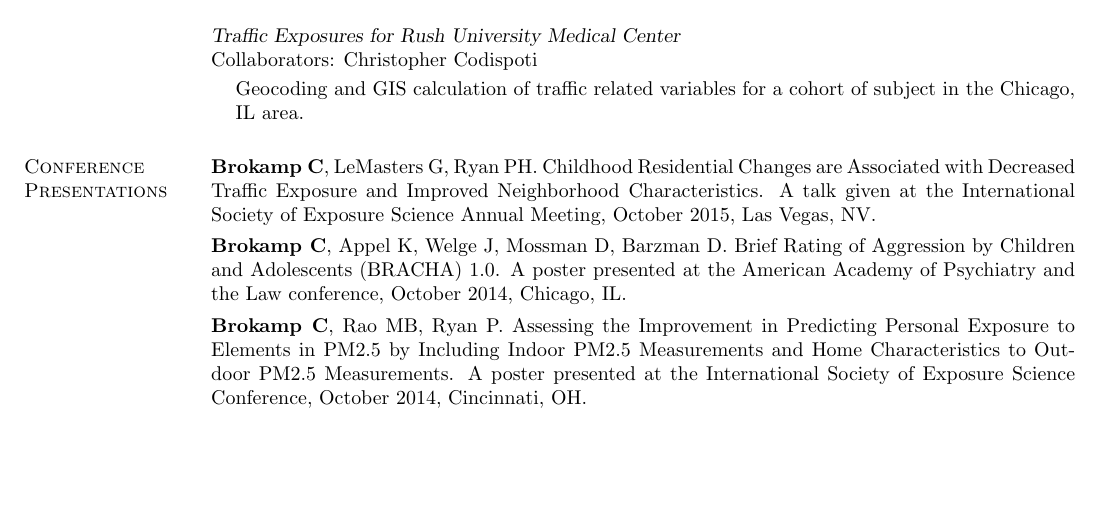
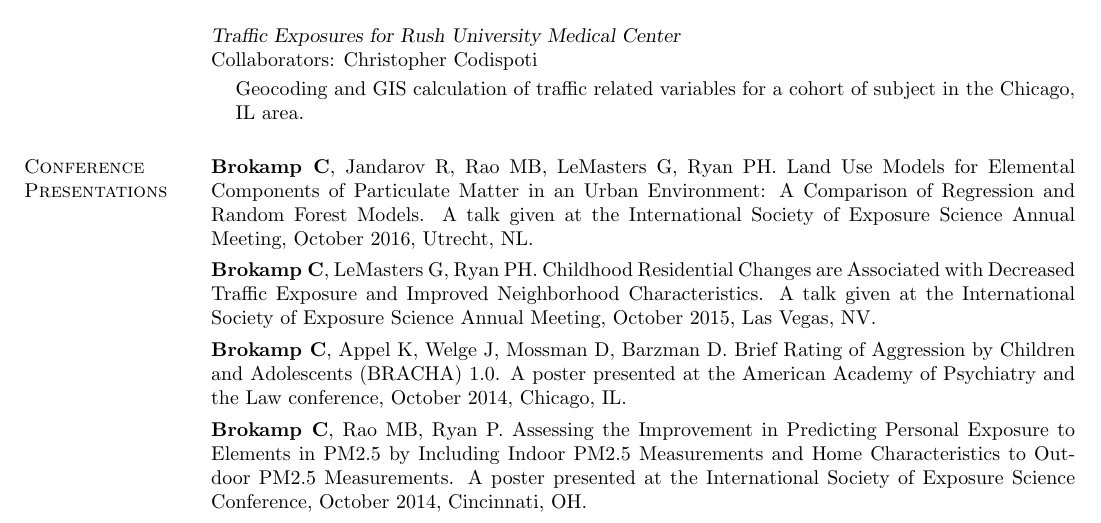
Before and after one commit to cole-brokamp/colebrokamp.com, a LaTeX CV (cole-brokamp-cv.tex): part of page 3 of 6, cut so that both start at the same text, the shorter picture padded with empty space. Compiled offline with pdfLaTeX.

Commit message:
add ISES 2016 talk

```diff
--- a/cole-brokamp-cv.tex
+++ b/cole-brokamp-cv.tex
@@ -259,6 +259,7 @@ Collaborators:  Christopher Codispoti\\
 
 \section{\sc Conference Presentations}
 \begin{list3} \itemsep 4pt
+\item[] \textbf{Brokamp C}, Jandarov R, Rao MB, LeMasters G, Ryan PH. Land Use Models for Elemental Components of Particulate Matter in an Urban Environment: A Comparison of Regression and Random Forest Models. A talk given at the International Society of Exposure Science Annual Meeting, October 2016, Utrecht, NL.
 \item[] \textbf{Brokamp C}, LeMasters G, Ryan PH. Childhood Residential Changes are Associated with Decreased Traffic Exposure and Improved Neighborhood Characteristics. A talk given at the International Society of Exposure Science Annual Meeting, October 2015, Las Vegas, NV.
 %\item[] Tan JS, \textbf{Brokamp C}, LeMasters G, Bernstein DI, Lockey JE, Hershey GK, Villareal M, Ryan P. Longitudinal Patterns of Skin Prick Test Sensitization in Early Childhood Predicts Risk for Asthma at age 7. A poster presented at the American Academy of Allergy, Asthma \& Immunology Annual Meeting, February 2015, Houston, TX.
 %\item[] Schmidlin KA, \textbf{Brokamp C}, LeMasters G, Bernstein DI, Lockey JE, Hershey GK, Ryan P. Distinct Phenotypes of Childhood Asthma: Cluster Analysis in a Longitudinal Birth Cohort. A poster presented at the American Academy of Allergy, Asthma \& Immunology Annual Meeting, February 2015, Houston, TX.
```
Also changed, not shown: cole-brokamp-cv.pdf.
